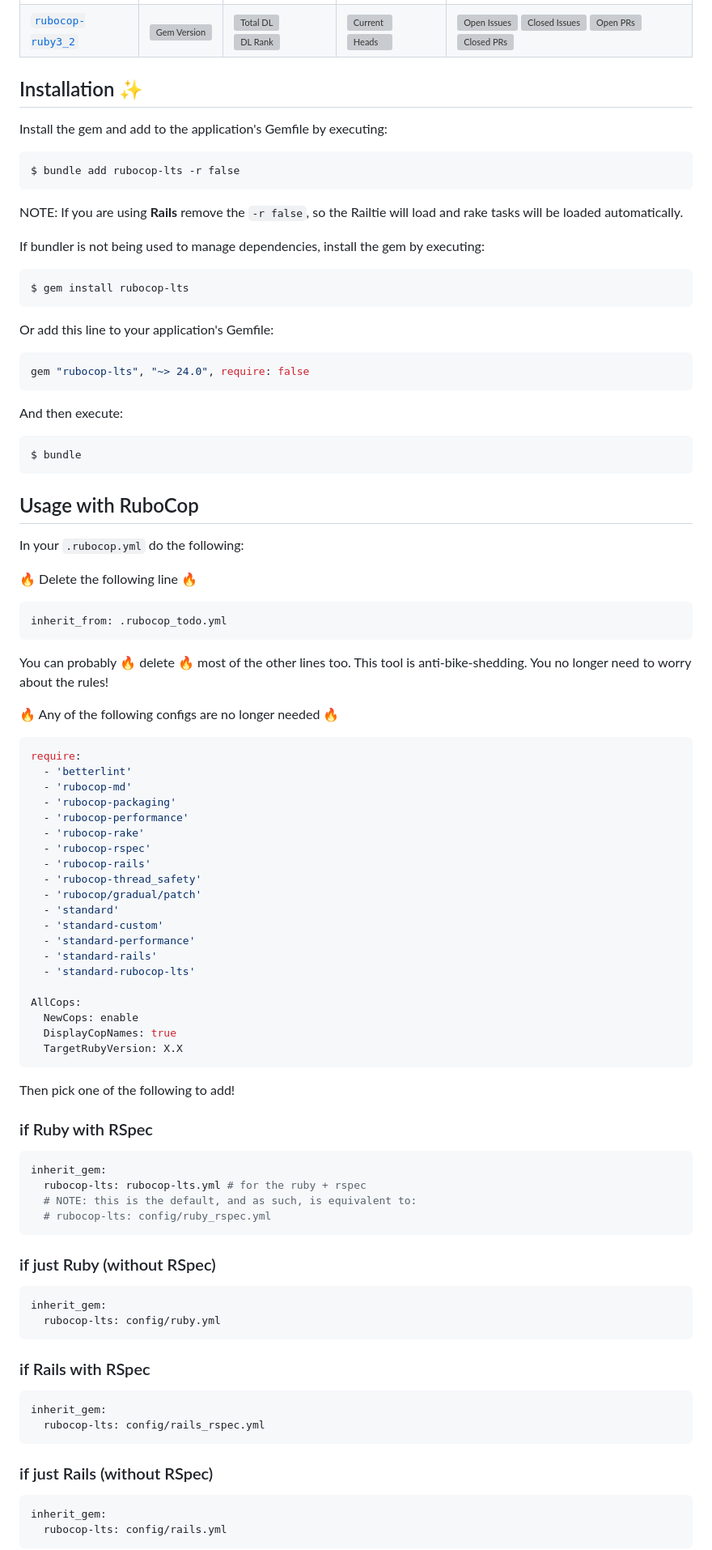
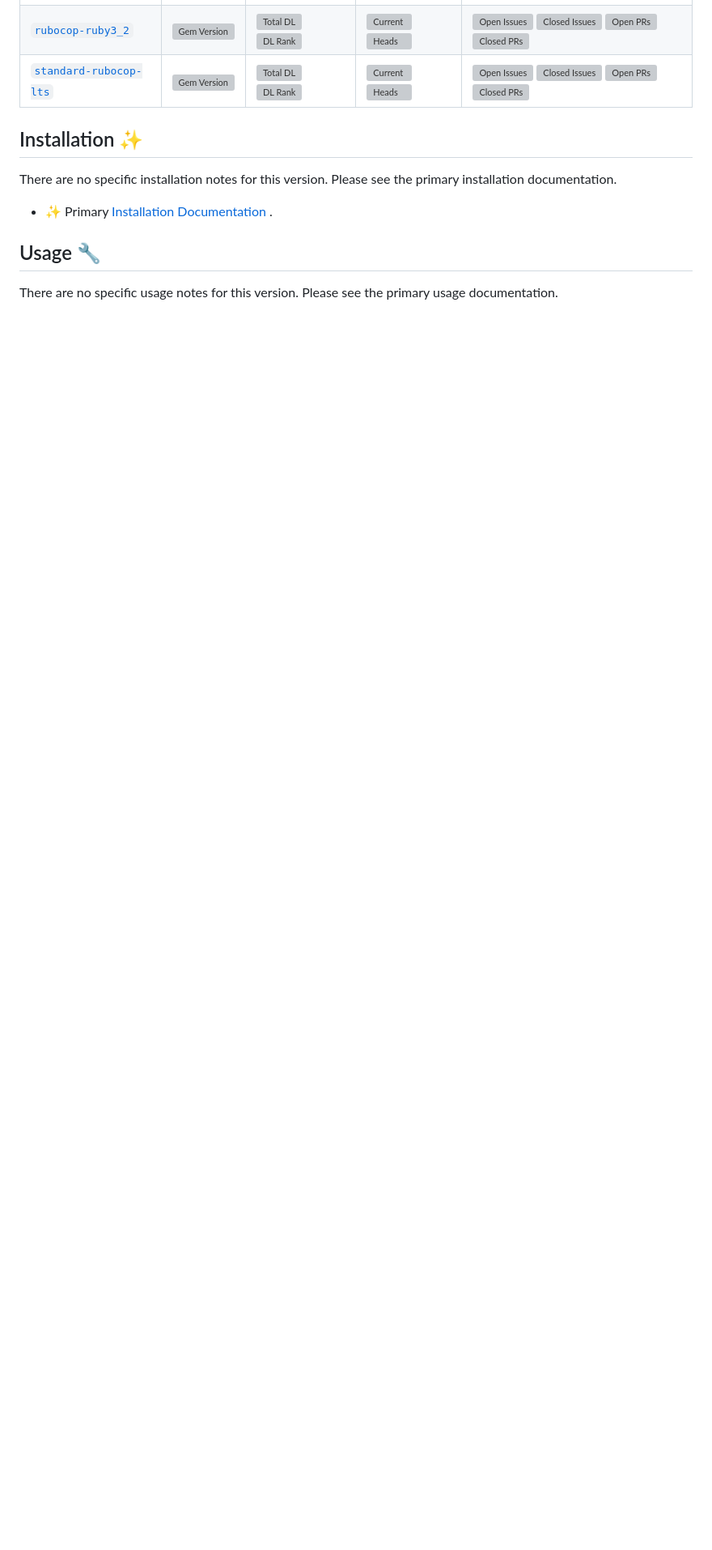
Before and after one commit to rubocop-lts/rubocop-lts, a Markdown page: README.md, the part around one of its changes. Shown at 81% size. Drawn GitHub-style; blank space fills up the shorter version; grey boxes are pictures that could not be loaded.

````diff
--- a/README.md
+++ b/README.md
@@ -101,97 +127,17 @@ And optionally, if you are building a Rails app:
 | [`rubocop-ruby3_0`][⛳️30-gh] | [![Gem Version][⛳️30-vi]][⛳️30-g]   | [![Total DL][🖇️30-dti]][⛳️30-g] [![DL Rank][🏘️30-rti]][⛳️30-g]     | [![Current][🚎30-cwfi]][🚎30-cwf] [![Heads][🖐30-hwfi]][🖐30-hwf]     | [![Open Issues][📗30-ioi]][📗30-io] [![Closed Issues][🚀30-ici]][🚀30-ic] [![Open PRs][💄30-poi]][💄30-po] [![Closed PRs][👽30-pci]][👽30-pc]         |
 | [`rubocop-ruby3_1`][⛳️31-gh] | [![Gem Version][⛳️31-vi]][⛳️31-g]   | [![Total DL][🖇️31-dti]][⛳️31-g] [![DL Rank][🏘️31-rti]][⛳️31-g]     | [![Current][🚎31-cwfi]][🚎31-cwf] [![Heads][🖐31-hwfi]][🖐31-hwf]     | [![Open Issues][📗31-ioi]][📗31-io] [![Closed Issues][🚀31-ici]][🚀31-ic] [![Open PRs][💄31-poi]][💄31-po] [![Closed PRs][👽31-pci]][👽31-pc]         |
 | [`rubocop-ruby3_2`][⛳️32-gh] | [![Gem Version][⛳️32-vi]][⛳️32-g]   | [![Total DL][🖇️32-dti]][⛳️32-g] [![DL Rank][🏘️32-rti]][⛳️32-g]     | [![Current][🚎32-cwfi]][🚎32-cwf] [![Heads][🖐32-hwfi]][🖐32-hwf]     | [![Open Issues][📗32-ioi]][📗32-io] [![Closed Issues][🚀32-ici]][🚀32-ic] [![Open PRs][💄32-poi]][💄32-po] [![Closed PRs][👽32-pci]][👽32-pc]         |
+| [`standard-rubocop-lts`][⛳️stdrlts-gh] | [![Gem Version][⛳️stdrlts-vi]][⛳️stdrlts-g] | [![Total DL][🖇️stdrlts-dti]][⛳️stdrlts-g] [![DL Rank][🏘️stdrlts-rti]][⛳️stdrlts-g] | [![Current][🚎stdrlts-cwfi]][🚎stdrlts-cwf] [![Heads][🖐stdrlts-hwfi]][🖐stdrlts-hwf] | [![Open Issues][📗stdrlts-ioi]][📗stdrlts-io] [![Closed Issues][🚀stdrlts-ici]][🚀stdrlts-ic] [![Open PRs][💄stdrlts-poi]][💄stdrlts-po] [![Closed PRs][👽stdrlts-pci]][👽stdrlts-pc] |
 
 ## Installation ✨
 
-Install the gem and add to the application's Gemfile by executing:
+There are no specific installation notes for this version.
+Please see the primary installation documentation.
 
-    $ bundle add rubocop-lts -r false
+* ✨ Primary [Installation Documentation][Installation] .
 
-NOTE: If you are using **Rails** remove the `-r false`,
-so the Railtie will load and rake tasks will be loaded automatically.
+## Usage 🔧
 
-If bundler is not being used to manage dependencies, install the gem by executing:
+There are no specific usage notes for this version.
+Please see the primary usage documentation.
 
-    $ gem install rubocop-lts
-
-Or add this line to your application's Gemfile:
-
-<!-- FIND VERSION -->
-```ruby
-gem "rubocop-lts", "~> 24.0", require: false
-```
-
-And then execute:
-
-    $ bundle
-
-## Usage with RuboCop
-
-In your `.rubocop.yml` do the following:
-
-🔥 Delete the following line 🔥
-```yaml
-inherit_from: .rubocop_todo.yml
-```
-
-You can probably 🔥 delete 🔥 most of the other lines too.
-This tool is anti-bike-shedding.
-You no longer need to worry about the rules!
-
-🔥 Any of the following configs are no longer needed 🔥
-```yaml
-require:
-  - 'betterlint'
-  - 'rubocop-md'
-  - 'rubocop-packaging'
-  - 'rubocop-performance'
-  - 'rubocop-rake'
-  - 'rubocop-rspec'
-  - 'rubocop-rails'
-  - 'rubocop-thread_safety'
-  - 'rubocop/gradual/patch'
-  - 'standard'
-  - 'standard-custom'
-  - 'standard-performance'
-  - 'standard-rails'
-  - 'standard-rubocop-lts'
-
-AllCops:
-  NewCops: enable
-  DisplayCopNames: true
-  TargetRubyVersion: X.X
-```
-
-Then pick one of the following to add!
-
-### if Ruby with RSpec
-
-```yaml
-inherit_gem:
-  rubocop-lts: rubocop-lts.yml # for the ruby + rspec
-  # NOTE: this is the default, and as such, is equivalent to:
-  # rubocop-lts: config/ruby_rspec.yml
-```
-
-### if just Ruby (without RSpec)
-
-```yaml
-inherit_gem:
-  rubocop-lts: config/ruby.yml
-```
-
-### if Rails with RSpec
-
-```yaml
-inherit_gem:
-  rubocop-lts: config/rails_rspec.yml
-```
-
-### if just Rails (without RSpec)
-
-```yaml
-inherit_gem:
-  rubocop-lts: config/rails.yml
-```
-
````
Also changed, not shown: other parts of README.md (+47 -35 lines).
